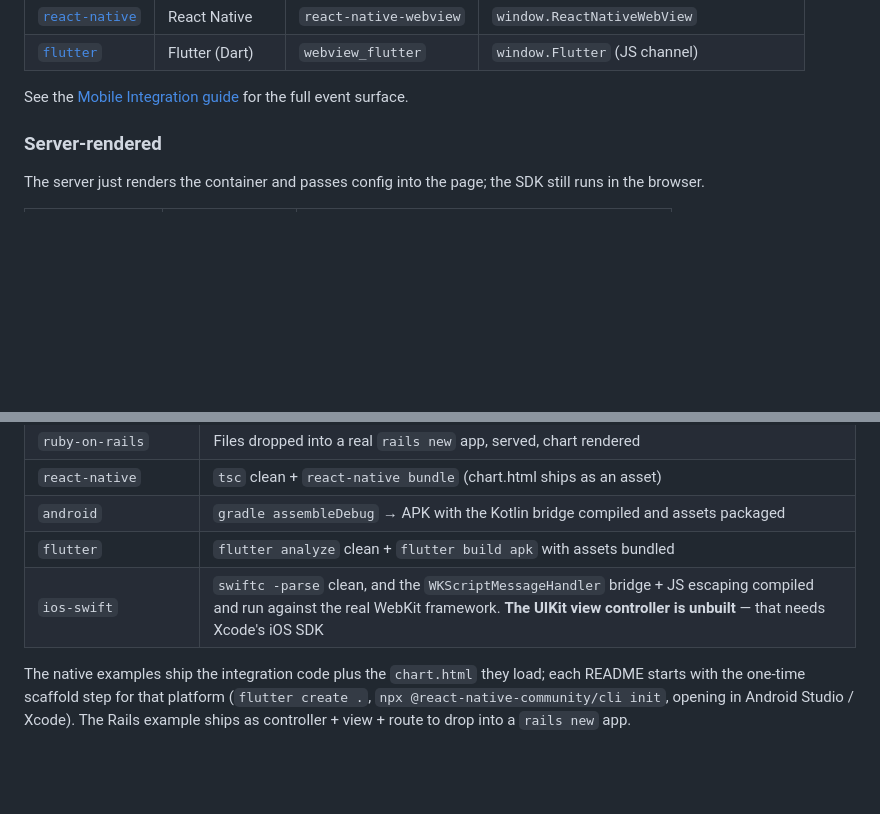
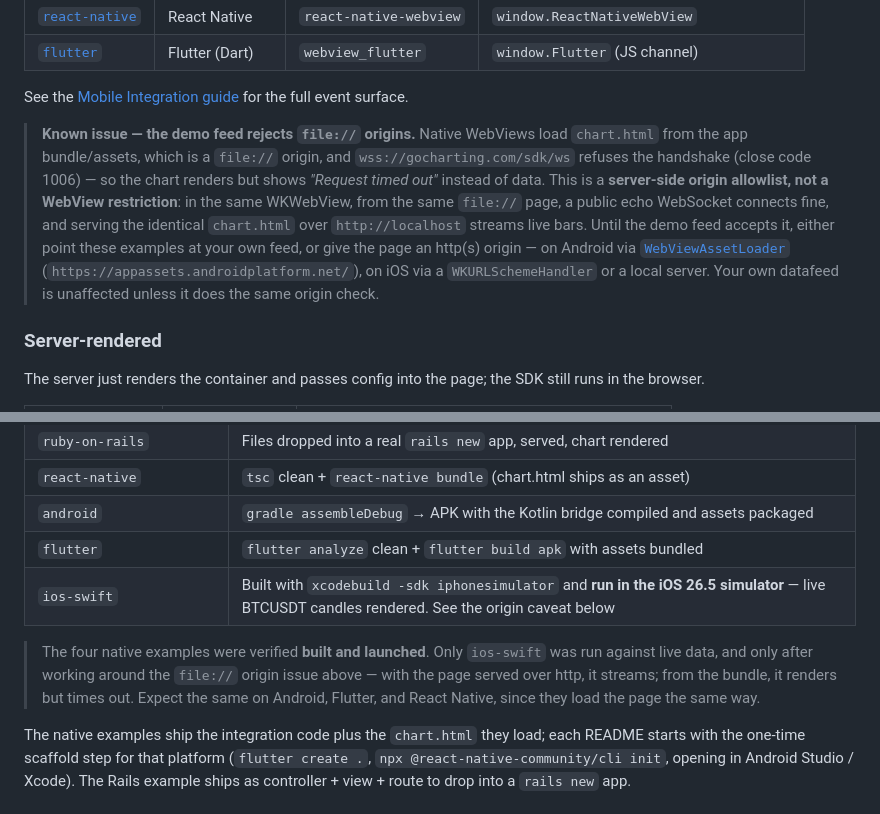
Before and after one commit to GoChartingInc/gocharting-sdk-examples, a Markdown page: README.md, 2 parts joined by grey strips. Rendered like a GitHub page; blank space fills up the shorter version.

Commit message:
Document the demo feed's file:// origin rejection
Built ios-swift with xcodebuild and ran it in the iOS 26.5 simulator. The
chart renders but the demo WebSocket times out, because the page loads from
the app bundle (file://) and wss://gocharting.com/sdk/ws refuses that origin.

Isolated it to a server-side allowlist rather than a WebView restriction: from
the same file:// page in the same WKWebView a public echo socket connects,
and the identical chart.html served over http://localhost streams live bars.

Affects all four native examples — they all load the page from file://.

```diff
--- a/README.md
+++ b/README.md
@@ -41,6 +41,18 @@ chrome. Native code drives the chart back via `window.chart`.
 
 See the [Mobile Integration guide](https://gocharting.com/sdk/docs/guides/mobile-integration)
 for the full event surface.
+
+> **Known issue — the demo feed rejects `file://` origins.** Native WebViews load
+> `chart.html` from the app bundle/assets, which is a `file://` origin, and
+> `wss://gocharting.com/sdk/ws` refuses the handshake (close code 1006) — so the chart
+> renders but shows *"Request timed out"* instead of data. This is a **server-side origin
+> allowlist, not a WebView restriction**: in the same WKWebView, from the same `file://`
+> page, a public echo WebSocket connects fine, and serving the identical `chart.html` over
+> `http://localhost` streams live bars. Until the demo feed accepts it, either point these
+> examples at your own feed, or give the page an http(s) origin — on Android via
+> [`WebViewAssetLoader`](https://developer.android.com/reference/androidx/webkit/WebViewAssetLoader)
+> (`https://appassets.androidplatform.net/`), on iOS via a `WKURLSchemeHandler` or a local
+> server. Your own datafeed is unaffected unless it does the same origin check.
 
 ### Server-rendered
 
@@ -125,7 +137,12 @@ Every example here has been built and/or run, with one exception:
 | `react-native` | `tsc` clean + `react-native bundle` (chart.html ships as an asset) |
 | `android` | `gradle assembleDebug` → APK with the Kotlin bridge compiled and assets packaged |
 | `flutter` | `flutter analyze` clean + `flutter build apk` with assets bundled |
-| `ios-swift` | `swiftc -parse` clean, and the `WKScriptMessageHandler` bridge + JS escaping compiled and run against the real WebKit framework. **The UIKit view controller is unbuilt** — that needs Xcode's iOS SDK |
+| `ios-swift` | Built with `xcodebuild -sdk iphonesimulator` and **run in the iOS 26.5 simulator** — live BTCUSDT candles rendered. See the origin caveat below |
+
+> The four native examples were verified **built and launched**. Only `ios-swift` was run
+> against live data, and only after working around the `file://` origin issue above — with
+> the page served over http, it streams; from the bundle, it renders but times out. Expect
+> the same on Android, Flutter, and React Native, since they load the page the same way.
 
 The native examples ship the integration code plus the `chart.html` they load; each README
 starts with the one-time scaffold step for that platform (`flutter create .`,
```
